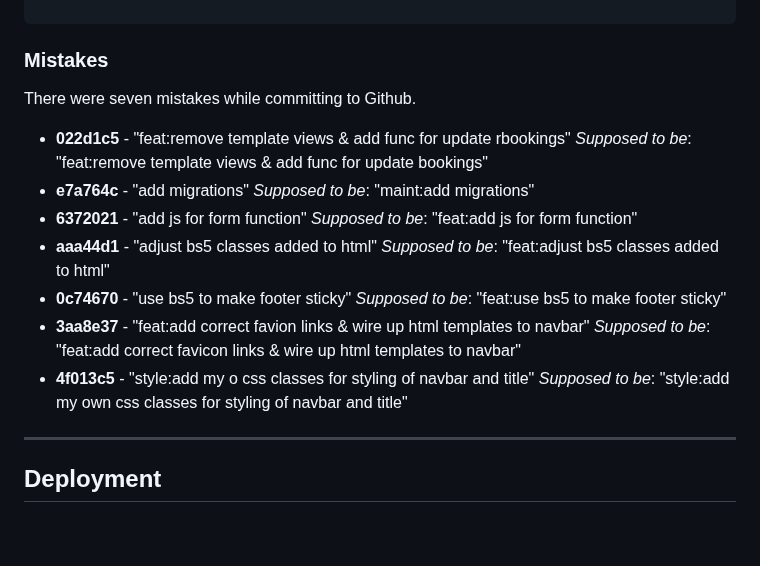
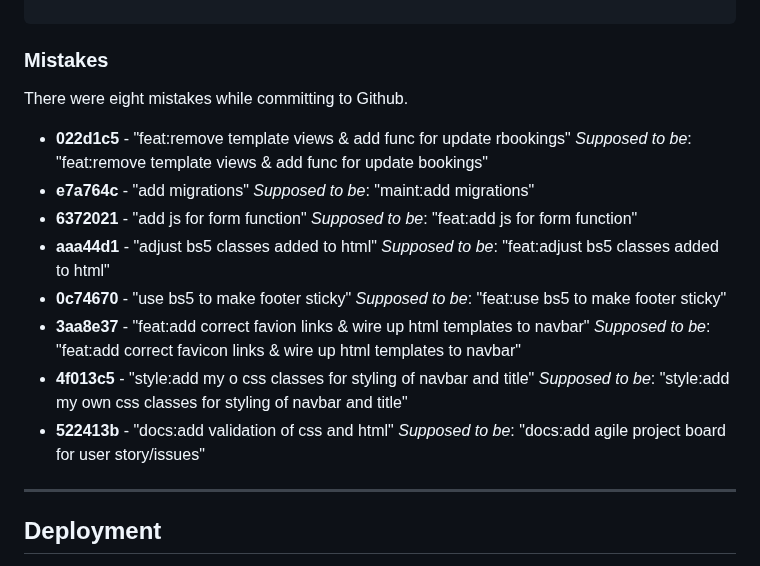
Before and after one commit to cjphawes/restaurant-booking-system, a Markdown page: README.md, the part around the change. Rendered like a GitHub page; blank space fills up the shorter version.

Commit message:
docs:add mistake

````diff
--- a/README.md
+++ b/README.md
@@ -232,7 +232,7 @@ Please refer to the [TESTING.md](/TESTING.md) for all test-related documentation
 ```
 
 ### Mistakes
-There were seven mistakes while committing to Github.
+There were eight mistakes while committing to Github.
 - **022d1c5** - "feat:remove template views & add func for update rbookings" _Supposed to be_: "feat:remove template views & add func for update bookings"
 - **e7a764c** - "add migrations" _Supposed to be_: "maint:add migrations"
 - **6372021** - "add js for form function" _Supposed to be_: "feat:add js for form function"
@@ -240,6 +240,8 @@ There were seven mistakes while committing to Github.
 - **0c74670** - "use bs5 to make footer sticky" _Supposed to be_: "feat:use bs5 to make footer sticky"
 - **3aa8e37** - "feat:add correct favion links & wire up html templates to navbar" _Supposed to be_: "feat:add correct favicon links & wire up html templates to navbar"
 - **4f013c5** - "style:add my o css classes for styling of navbar and title" _Supposed to be_: "style:add my own css classes for styling of navbar and title"
+- **522413b** - "docs:add validation of css and html" _Supposed to be_: "docs:add agile project board for user story/issues"
+
 
 ---
 
````
